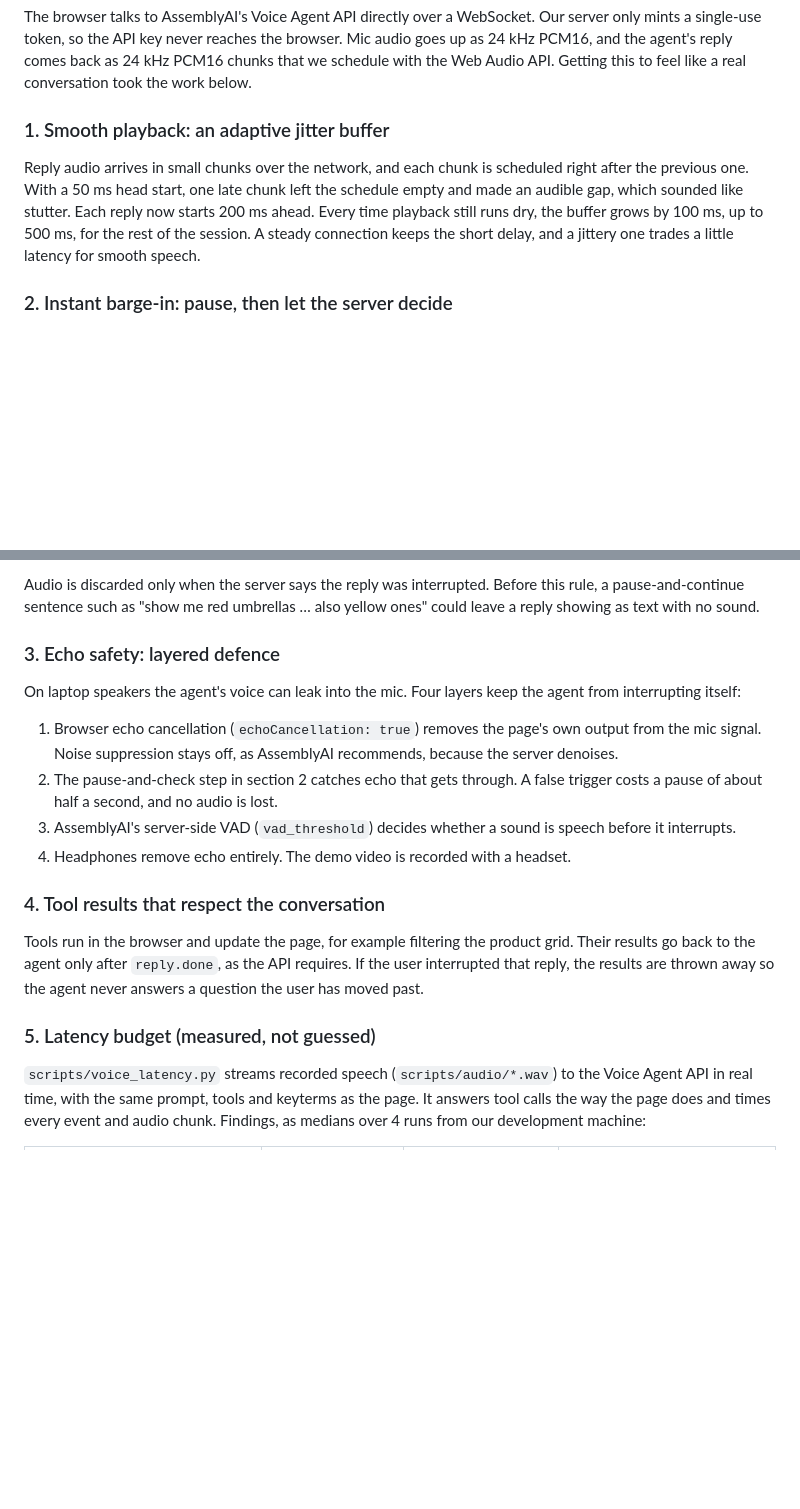
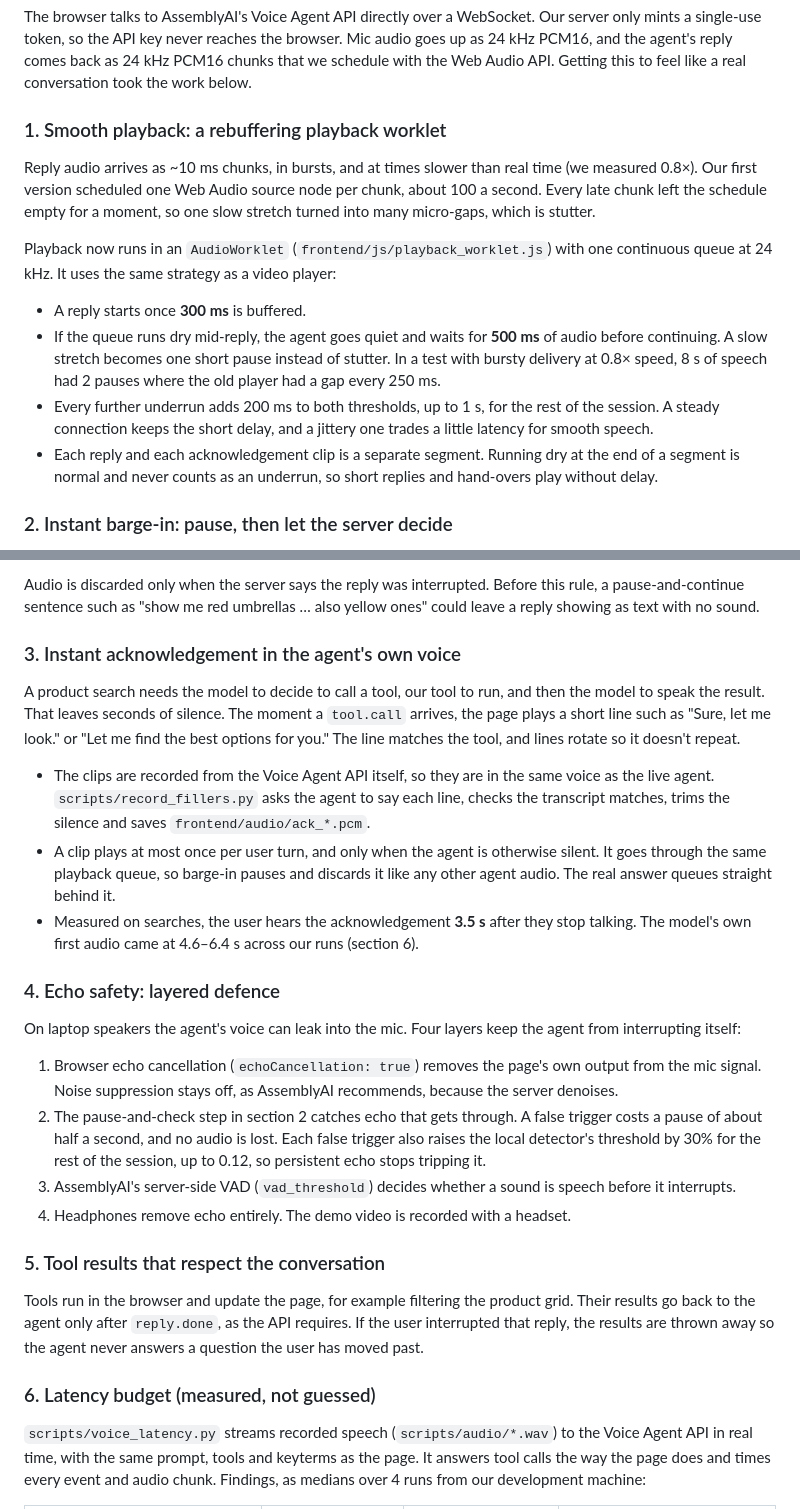
Before and after one commit to b25cs1051-KUSH/Assembly_ai_hackathon, a Markdown page: README.md, 2 parts joined by grey strips. Rendered like a GitHub page; blank space fills up the shorter version.

Commit message:
Document the playback worklet, acknowledgements and echo auto-calibration

```diff
--- a/README.md
+++ b/README.md
@@ -13,8 +13,15 @@ VoiceCart AI provides a real-time, voice-native shopping experience. By embeddin
 
 The browser talks to AssemblyAI's Voice Agent API directly over a WebSocket. Our server only mints a single-use token, so the API key never reaches the browser. Mic audio goes up as 24 kHz PCM16, and the agent's reply comes back as 24 kHz PCM16 chunks that we schedule with the Web Audio API. Getting this to feel like a real conversation took the work below.
 
-### 1. Smooth playback: an adaptive jitter buffer
-Reply audio arrives in small chunks over the network, and each chunk is scheduled right after the previous one. With a 50 ms head start, one late chunk left the schedule empty and made an audible gap, which sounded like stutter. Each reply now starts 200 ms ahead. Every time playback still runs dry, the buffer grows by 100 ms, up to 500 ms, for the rest of the session. A steady connection keeps the short delay, and a jittery one trades a little latency for smooth speech.
+### 1. Smooth playback: a rebuffering playback worklet
+Reply audio arrives as ~10 ms chunks, in bursts, and at times slower than real time (we measured 0.8×). Our first version scheduled one Web Audio source node per chunk, about 100 a second. Every late chunk left the schedule empty for a moment, so one slow stretch turned into many micro-gaps, which is stutter.
+
+Playback now runs in an `AudioWorklet` (`frontend/js/playback_worklet.js`) with one continuous queue at 24 kHz. It uses the same strategy as a video player:
+
+- A reply starts once **300 ms** is buffered.
+- If the queue runs dry mid-reply, the agent goes quiet and waits for **500 ms** of audio before continuing. A slow stretch becomes one short pause instead of stutter. In a test with bursty delivery at 0.8× speed, 8 s of speech had 2 pauses where the old player had a gap every 250 ms.
+- Every further underrun adds 200 ms to both thresholds, up to 1 s, for the rest of the session. A steady connection keeps the short delay, and a jittery one trades a little latency for smooth speech.
+- Each reply and each acknowledgement clip is a separate segment. Running dry at the end of a segment is normal and never counts as an underrun, so short replies and hand-overs play without delay.
 
 ### 2. Instant barge-in: pause, then let the server decide
 AssemblyAI decides when the user has started speaking (`input.speech.started`) and whether the current reply is interrupted (`reply.done` with `status: "interrupted"`). Our measurements show that while the agent is talking, that decision can arrive more than a second after the user starts, sometimes only as they finish. While the agent plays, the browser's echo canceller also turns down the user's voice (double-talk suppression). So we handle the first moments locally and leave the final decision to the server:
@@ -27,18 +34,25 @@ AssemblyAI decides when the user has started speaking (`input.speech.started`) a
 
 Audio is discarded only when the server says the reply was interrupted. Before this rule, a pause-and-continue sentence such as "show me red umbrellas … also yellow ones" could leave a reply showing as text with no sound.
 
-### 3. Echo safety: layered defence
+### 3. Instant acknowledgement in the agent's own voice
+A product search needs the model to decide to call a tool, our tool to run, and then the model to speak the result. That leaves seconds of silence. The moment a `tool.call` arrives, the page plays a short line such as "Sure, let me look." or "Let me find the best options for you." The line matches the tool, and lines rotate so it doesn't repeat.
+
+- The clips are recorded from the Voice Agent API itself, so they are in the same voice as the live agent. `scripts/record_fillers.py` asks the agent to say each line, checks the transcript matches, trims the silence and saves `frontend/audio/ack_*.pcm`.
+- A clip plays at most once per user turn, and only when the agent is otherwise silent. It goes through the same playback queue, so barge-in pauses and discards it like any other agent audio. The real answer queues straight behind it.
+- Measured on searches, the user hears the acknowledgement **3.5 s** after they stop talking. The model's own first audio came at 4.6–6.4 s across our runs (section 6).
+
+### 4. Echo safety: layered defence
 On laptop speakers the agent's voice can leak into the mic. Four layers keep the agent from interrupting itself:
 
 1. Browser echo cancellation (`echoCancellation: true`) removes the page's own output from the mic signal. Noise suppression stays off, as AssemblyAI recommends, because the server denoises.
-2. The pause-and-check step in section 2 catches echo that gets through. A false trigger costs a pause of about half a second, and no audio is lost.
+2. The pause-and-check step in section 2 catches echo that gets through. A false trigger costs a pause of about half a second, and no audio is lost. Each false trigger also raises the local detector's threshold by 30% for the rest of the session, up to 0.12, so persistent echo stops tripping it.
 3. AssemblyAI's server-side VAD (`vad_threshold`) decides whether a sound is speech before it interrupts.
 4. Headphones remove echo entirely. The demo video is recorded with a headset.
 
-### 4. Tool results that respect the conversation
+### 5. Tool results that respect the conversation
 Tools run in the browser and update the page, for example filtering the product grid. Their results go back to the agent only after `reply.done`, as the API requires. If the user interrupted that reply, the results are thrown away so the agent never answers a question the user has moved past.
 
-### 5. Latency budget (measured, not guessed)
+### 6. Latency budget (measured, not guessed)
 `scripts/voice_latency.py` streams recorded speech (`scripts/audio/*.wav`) to the Voice Agent API in real time, with the same prompt, tools and keyterms as the page. It answers tool calls the way the page does and times every event and audio chunk. Findings, as medians over 4 runs from our development machine:
 
 | turn_detection `min_silence` / `max_silence` (ms) | first audio after "how are you?" | first audio after a product search | pre-buffer needed for gap-free audio (median / max) |
```
Also changed, not shown: other parts of README.md (+3 -3 lines).
